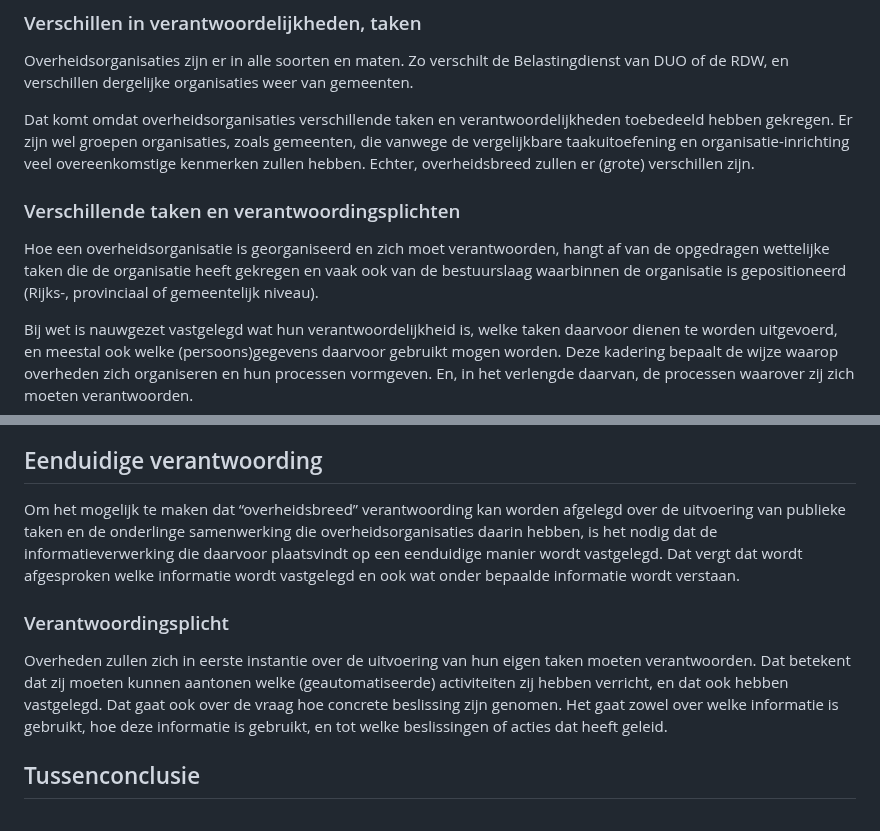
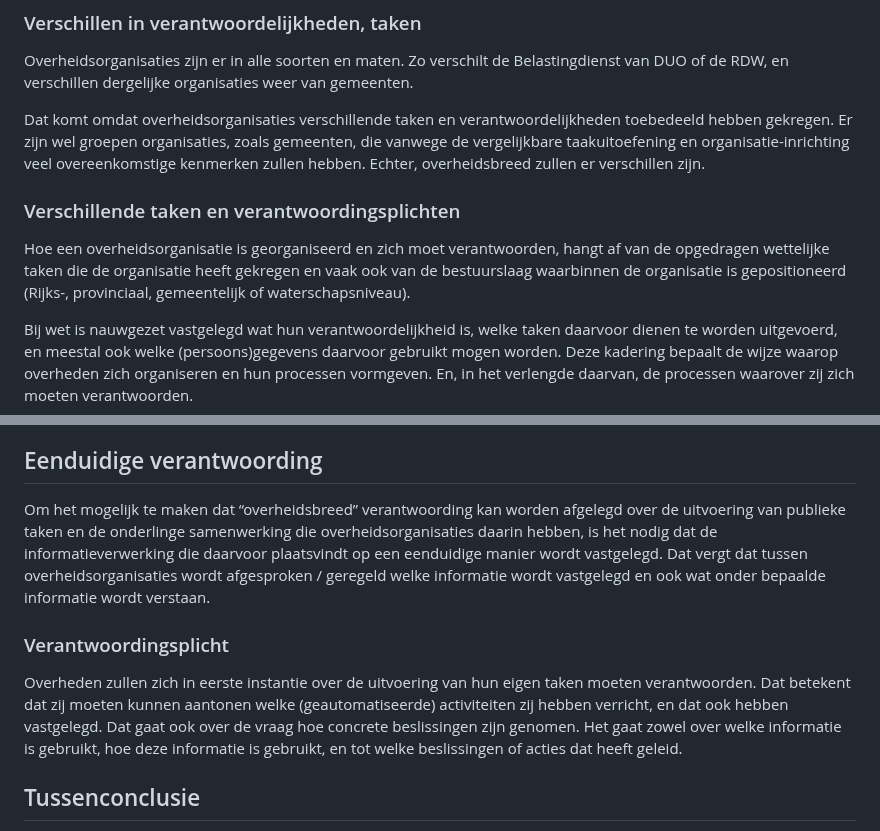
Before and after one commit to Logius-standaarden/logboek-dataverwerkingen-juridisch-beleidskader, a Markdown page: ch02_eenduidige_verantwoording.md, 2 parts joined by grey strips. Drawn GitHub-style.

Commit message:
Update ch02_eenduidige_verantwoording.md
HS 2 bijgewerkt naar versie 0.9
https://github.com/Logius-standaarden/logboek-dataverwerkingen/issues/73

```diff
--- a/ch02_eenduidige_verantwoording.md
+++ b/ch02_eenduidige_verantwoording.md
@@ -6,11 +6,11 @@
 
 Overheidsorganisaties zijn er in alle soorten en maten. Zo verschilt de Belastingdienst van DUO of de RDW, en verschillen dergelijke organisaties weer van gemeenten.
 
-Dat komt omdat overheidsorganisaties verschillende taken en verantwoordelijkheden toebedeeld hebben gekregen. Er zijn wel groepen organisaties, zoals gemeenten, die vanwege de vergelijkbare taakuitoefening en organisatie-inrichting veel overeenkomstige kenmerken zullen hebben. Echter, overheidsbreed zullen er (grote) verschillen zijn.
+Dat komt omdat overheidsorganisaties verschillende taken en verantwoordelijkheden toebedeeld hebben gekregen. Er zijn wel groepen organisaties, zoals gemeenten, die vanwege de vergelijkbare taakuitoefening en organisatie-inrichting veel overeenkomstige kenmerken zullen hebben. Echter, overheidsbreed zullen er verschillen zijn.
 
 ### Verschillende taken en verantwoordingsplichten
 
-Hoe een overheidsorganisatie is georganiseerd en zich moet verantwoorden, hangt af van de opgedragen wettelijke taken die de organisatie heeft gekregen en vaak ook van de bestuurslaag waarbinnen de organisatie is gepositioneerd (Rijks-, provinciaal of gemeentelijk niveau).
+Hoe een overheidsorganisatie is georganiseerd en zich moet verantwoorden, hangt af van de opgedragen wettelijke taken die de organisatie heeft gekregen en vaak ook van de bestuurslaag waarbinnen de organisatie is gepositioneerd (Rijks-, provinciaal, gemeentelijk of waterschapsniveau).
 
 Bij wet is nauwgezet vastgelegd wat hun verantwoordelijkheid is, welke taken daarvoor dienen te worden uitgevoerd, en meestal ook welke (persoons)gegevens daarvoor gebruikt mogen worden. Deze kadering bepaalt de wijze waarop overheden zich organiseren en hun processen vormgeven. En, in het verlengde daarvan, de processen waarover zij zich moeten verantwoorden.
 
@@ -20,11 +20,11 @@ De verschillende verantwoordelijkheden en taken leiden tot verschillende soorten
 
 ## Eenduidige verantwoording
 
-Om het mogelijk te maken dat “overheidsbreed” verantwoording kan worden afgelegd over de uitvoering van publieke taken en de onderlinge samenwerking die overheidsorganisaties daarin hebben, is het nodig dat de informatieverwerking die daarvoor plaatsvindt op een eenduidige manier wordt vastgelegd. Dat vergt dat wordt afgesproken welke informatie wordt vastgelegd en ook wat onder bepaalde informatie wordt verstaan.
+Om het mogelijk te maken dat “overheidsbreed” verantwoording kan worden afgelegd over de uitvoering van publieke taken en de onderlinge samenwerking die overheidsorganisaties daarin hebben, is het nodig dat de informatieverwerking die daarvoor plaatsvindt op een eenduidige manier wordt vastgelegd. Dat vergt dat tussen overheidsorganisaties wordt afgesproken / geregeld welke informatie wordt vastgelegd en ook wat onder bepaalde informatie wordt verstaan.
 
 ### Verantwoordingsplicht
 
-Overheden zullen zich in eerste instantie over de uitvoering van hun eigen taken moeten verantwoorden. Dat betekent dat zij moeten kunnen aantonen welke (geautomatiseerde) activiteiten zij hebben verricht, en dat ook hebben vastgelegd. Dat gaat ook over de vraag hoe concrete beslissing zijn genomen. Het gaat zowel over welke informatie is gebruikt, hoe deze informatie is gebruikt, en tot welke beslissingen of acties dat heeft geleid.
+Overheden zullen zich in eerste instantie over de uitvoering van hun eigen taken moeten verantwoorden. Dat betekent dat zij moeten kunnen aantonen welke (geautomatiseerde) activiteiten zij hebben verricht, en dat ook hebben vastgelegd. Dat gaat ook over de vraag hoe concrete beslissingen zijn genomen. Het gaat zowel over welke informatie is gebruikt, hoe deze informatie is gebruikt, en tot welke beslissingen of acties dat heeft geleid.
 
 ## Tussenconclusie
 
```
